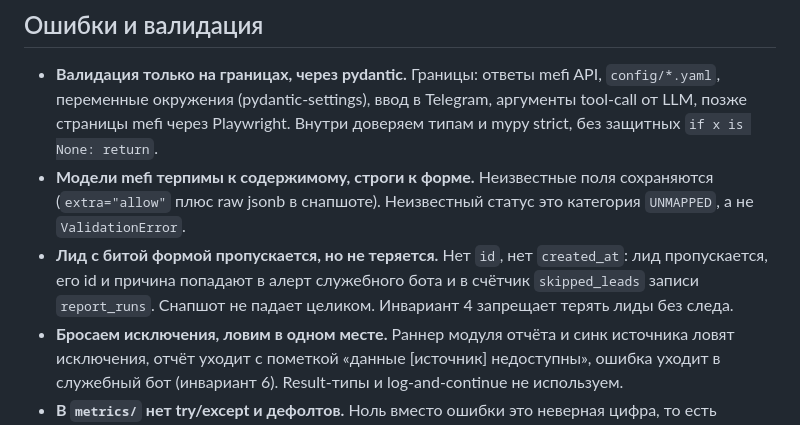
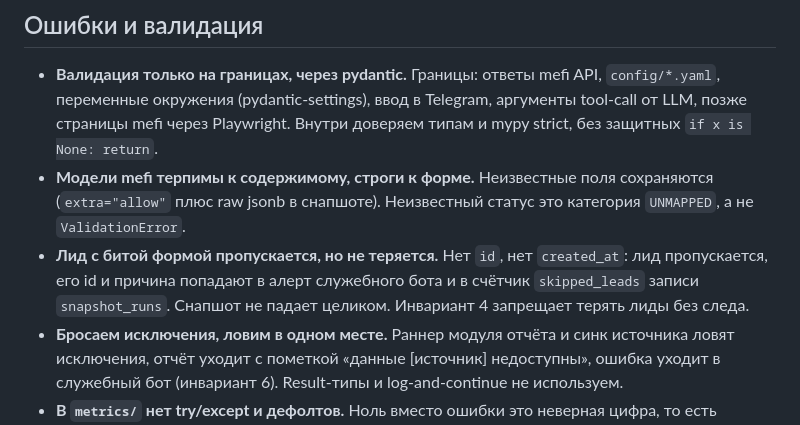
Before and after one commit to granici-web-dev/crm-digest-bot, a Markdown page: PRINCIPLES.md, the part around the change. Rendered like a GitHub page.

Commit message:
docs: skipped_leads counter lives in snapshot_runs
Co-Authored-By: Claude Opus 5.5 (1M context) <noreply@anthropic.com>

```diff
--- a/PRINCIPLES.md
+++ b/PRINCIPLES.md
@@ -27,7 +27,7 @@
 
 - **Валидация только на границах, через pydantic.** Границы: ответы mefi API, `config/*.yaml`, переменные окружения (pydantic-settings), ввод в Telegram, аргументы tool-call от LLM, позже страницы mefi через Playwright. Внутри доверяем типам и mypy strict, без защитных `if x is None: return`.
 - **Модели mefi терпимы к содержимому, строги к форме.** Неизвестные поля сохраняются (`extra="allow"` плюс raw jsonb в снапшоте). Неизвестный статус это категория `UNMAPPED`, а не `ValidationError`.
-- **Лид с битой формой пропускается, но не теряется.** Нет `id`, нет `created_at`: лид пропускается, его id и причина попадают в алерт служебного бота и в счётчик `skipped_leads` записи `report_runs`. Снапшот не падает целиком. Инвариант 4 запрещает терять лиды без следа.
+- **Лид с битой формой пропускается, но не теряется.** Нет `id`, нет `created_at`: лид пропускается, его id и причина попадают в алерт служебного бота и в счётчик `skipped_leads` записи `snapshot_runs`. Снапшот не падает целиком. Инвариант 4 запрещает терять лиды без следа.
 - **Бросаем исключения, ловим в одном месте.** Раннер модуля отчёта и синк источника ловят исключения, отчёт уходит с пометкой «данные [источник] недоступны», ошибка уходит в служебный бот (инвариант 6). Result-типы и log-and-continue не используем.
 - **В `metrics/` нет try/except и дефолтов.** Ноль вместо ошибки это неверная цифра, то есть главный риск проекта.
 
```
